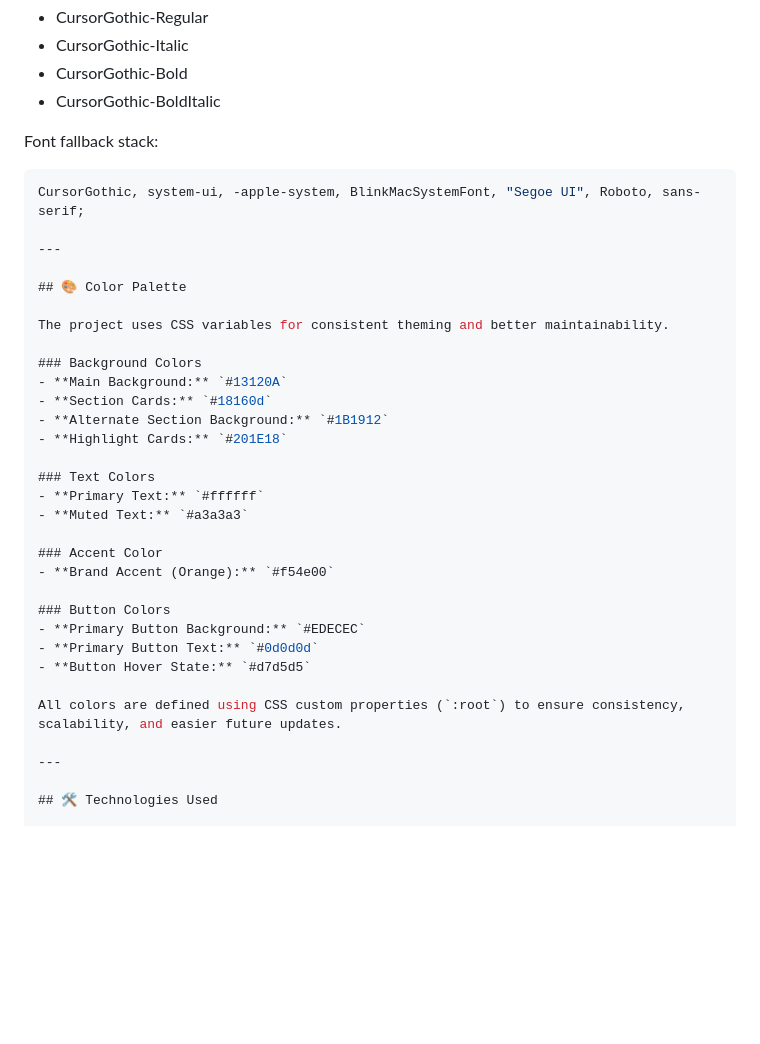
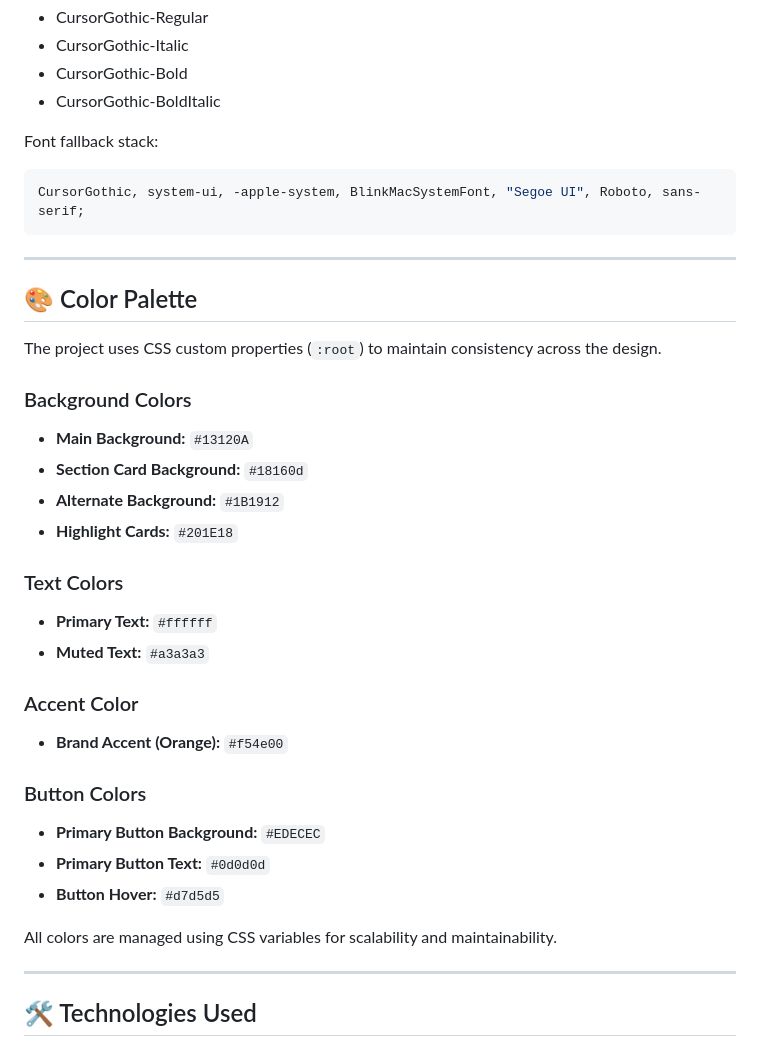
Before and after one commit to AnunayAbhishek55/Cursor-clone, a Markdown page: Readme.md, the part around one of its changes. GitHub-like rendering; blank space fills up the shorter version.

````diff
--- a/Readme.md
+++ b/Readme.md
@@ -93,19 +93,21 @@ Loaded locally using `@font-face`:
 - CursorGothic-BoldItalic
 
 Font fallback stack:
+
 ```css
 CursorGothic, system-ui, -apple-system, BlinkMacSystemFont, "Segoe UI", Roboto, sans-serif;
+```
 
 ---
 
 ## 🎨 Color Palette
 
-The project uses CSS variables for consistent theming and better maintainability.
+The project uses CSS custom properties (`:root`) to maintain consistency across the design.
 
 ### Background Colors
 - **Main Background:** `#13120A`
-- **Section Cards:** `#18160d`
-- **Alternate Section Background:** `#1B1912`
+- **Section Card Background:** `#18160d`
+- **Alternate Background:** `#1B1912`
 - **Highlight Cards:** `#201E18`
 
 ### Text Colors
@@ -118,9 +120,9 @@ The project uses CSS variables for consistent theming and better maintainability
 ### Button Colors
 - **Primary Button Background:** `#EDECEC`
 - **Primary Button Text:** `#0d0d0d`
-- **Button Hover State:** `#d7d5d5`
+- **Button Hover:** `#d7d5d5`
 
-All colors are defined using CSS custom properties (`:root`) to ensure consistency, scalability, and easier future updates.
+All colors are managed using CSS variables for scalability and maintainability.
 
 ---
 
````
Also changed, not shown: other parts of Readme.md (+50 -32 lines).
